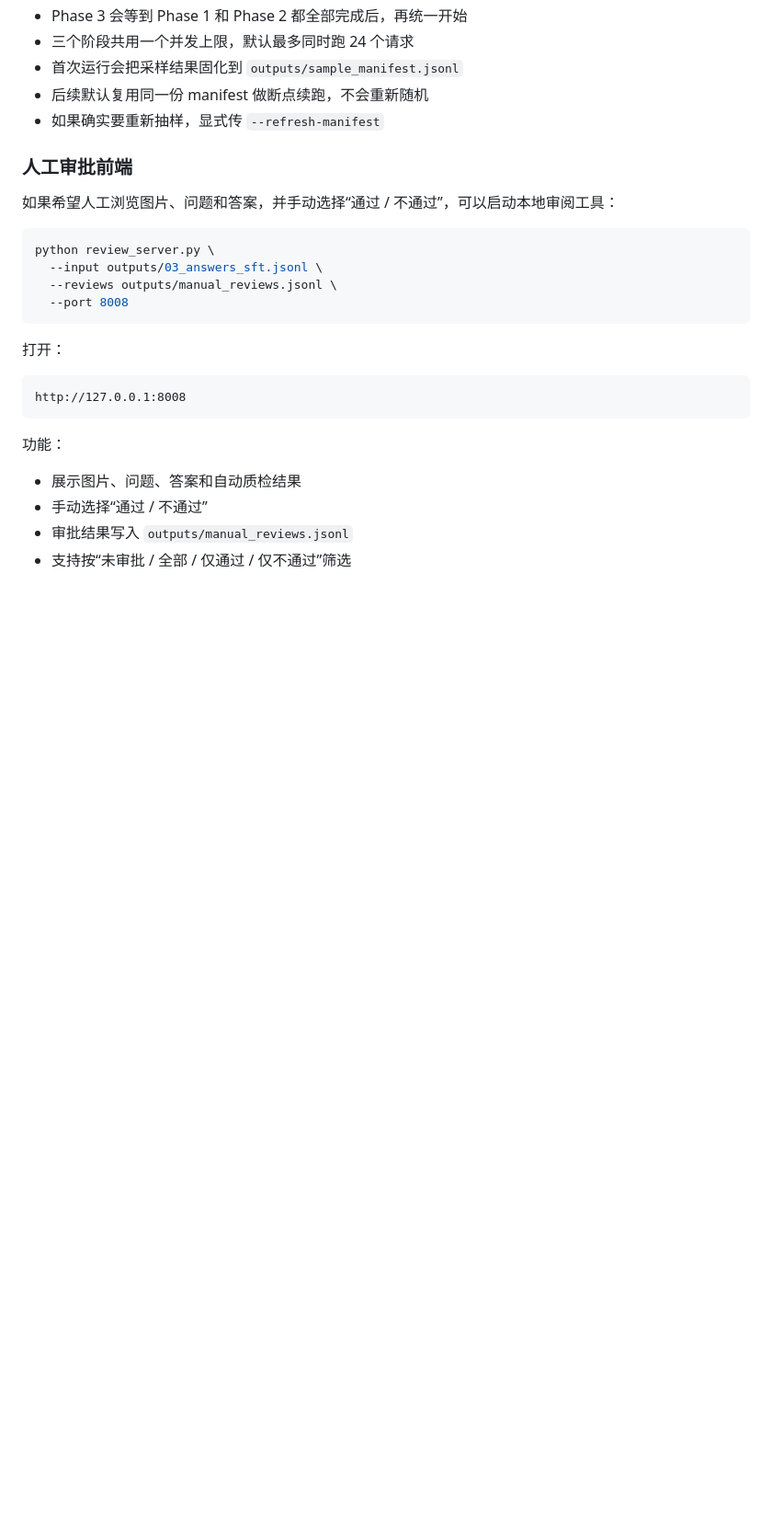
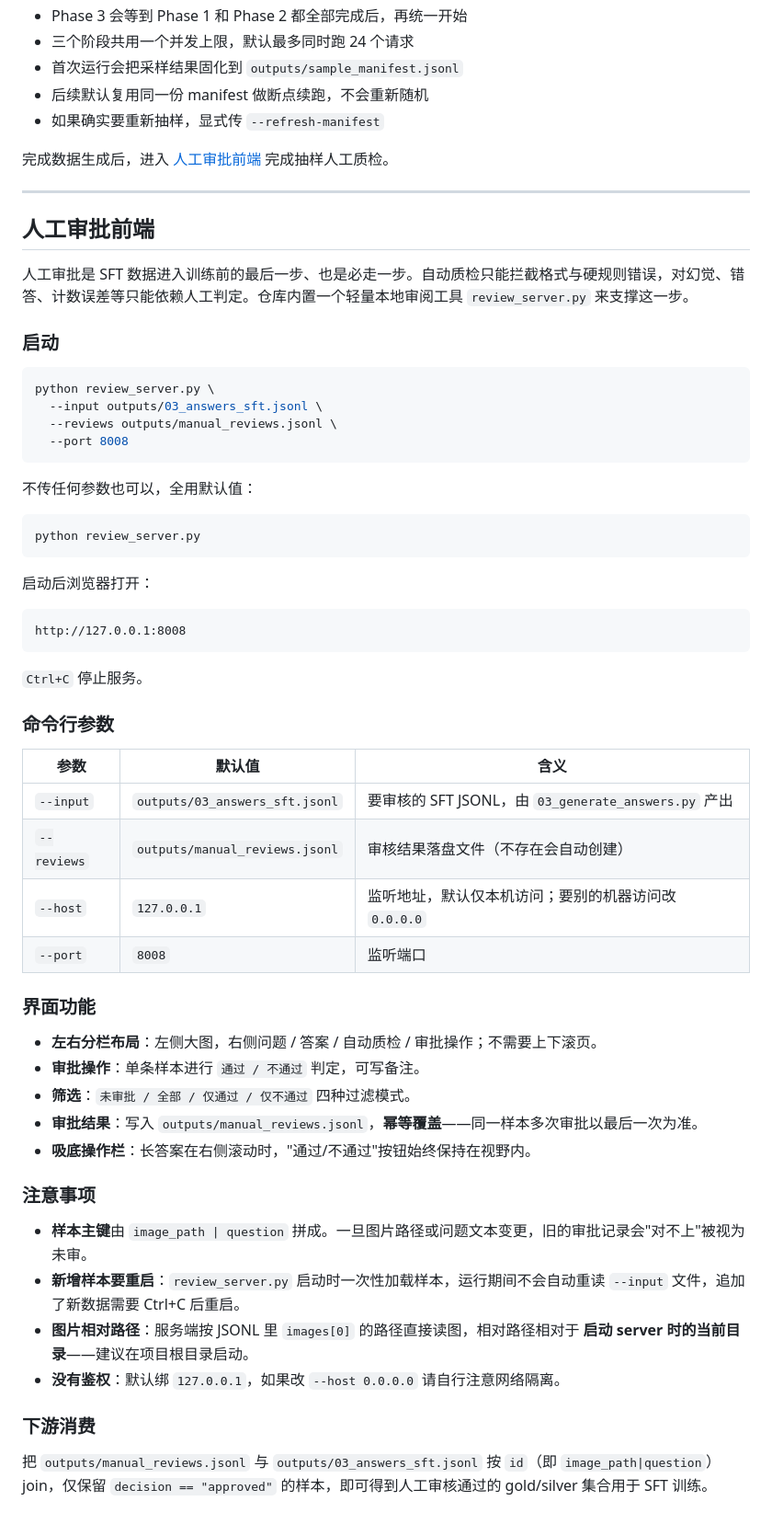
Before and after one commit to charles-xjy/sft_rl, a Markdown page: RUN_GUIDE.md, the part around one of its changes. Shown at 92% size. Rendered like a GitHub page; blank space fills up the shorter version.

Commit message:
docs: 人工审批章节独立成章并补全目录入口
- RUN_GUIDE.md: 新增 "## 人工审批前端" 一级章节，覆盖启动/参数/界面/注意事项/下游消费；目录加入第 6 项链接，可从顶部直接跳转
- 流水线并行运行节末给出指向新章节的 cross-reference
- README.md: 简化人工审批工具段落，正文只保留快速启动，详细说明引到 RUN_GUIDE 对应锚点

Co-Authored-By: Claude Fable 5 <noreply@anthropic.com>

````diff
--- a/RUN_GUIDE.md
+++ b/RUN_GUIDE.md
@@ -406,9 +407,15 @@ python run_parallel_pipeline.py \
 - 后续默认复用同一份 manifest 做断点续跑，不会重新随机
 - 如果确实要重新抽样，显式传 `--refresh-manifest`
 
-### 人工审批前端
+完成数据生成后，进入 [人工审批前端](#人工审批前端) 完成抽样人工质检。
 
-如果希望人工浏览图片、问题和答案，并手动选择“通过 / 不通过”，可以启动本地审阅工具：
+---
+
+## 人工审批前端
+
+人工审批是 SFT 数据进入训练前的最后一步、也是必走一步。自动质检只能拦截格式与硬规则错误，对幻觉、错答、计数误差等只能依赖人工判定。仓库内置一个轻量本地审阅工具 `review_server.py` 来支撑这一步。
+
+### 启动
 
 ```bash
 python review_server.py \
@@ -417,14 +424,44 @@ python review_server.py \
   --port 8008
 ```
 
-打开：
+不传任何参数也可以，全用默认值：
+
+```bash
+python review_server.py
+```
+
+启动后浏览器打开：
 
 ```text
 http://127.0.0.1:8008
 ```
 
-功能：
-- 展示图片、问题、答案和自动质检结果
-- 手动选择“通过 / 不通过”
-- 审批结果写入 `outputs/manual_reviews.jsonl`
-- 支持按“未审批 / 全部 / 仅通过 / 仅不通过”筛选
+`Ctrl+C` 停止服务。
+
+### 命令行参数
+
+| 参数 | 默认值 | 含义 |
+|---|---|---|
+| `--input` | `outputs/03_answers_sft.jsonl` | 要审核的 SFT JSONL，由 `03_generate_answers.py` 产出 |
+| `--reviews` | `outputs/manual_reviews.jsonl` | 审核结果落盘文件（不存在会自动创建） |
+| `--host` | `127.0.0.1` | 监听地址，默认仅本机访问；要别的机器访问改 `0.0.0.0` |
+| `--port` | `8008` | 监听端口 |
+
+### 界面功能
+
+- **左右分栏布局**：左侧大图，右侧问题 / 答案 / 自动质检 / 审批操作；不需要上下滚页。
+- **审批操作**：单条样本进行 `通过 / 不通过` 判定，可写备注。
+- **筛选**：`未审批 / 全部 / 仅通过 / 仅不通过` 四种过滤模式。
+- **审批结果**：写入 `outputs/manual_reviews.jsonl`，**幂等覆盖**——同一样本多次审批以最后一次为准。
+- **吸底操作栏**：长答案在右侧滚动时，"通过/不通过"按钮始终保持在视野内。
+
+### 注意事项
+
+- **样本主键**由 `image_path | question` 拼成。一旦图片路径或问题文本变更，旧的审批记录会"对不上"被视为未审。
+- **新增样本要重启**：`review_server.py` 启动时一次性加载样本，运行期间不会自动重读 `--input` 文件，追加了新数据需要 Ctrl+C 后重启。
+- **图片相对路径**：服务端按 JSONL 里 `images[0]` 的路径直接读图，相对路径相对于 **启动 server 时的当前目录**——建议在项目根目录启动。
+- **没有鉴权**：默认绑 `127.0.0.1`，如果改 `--host 0.0.0.0` 请自行注意网络隔离。
+
+### 下游消费
+
+把 `outputs/manual_reviews.jsonl` 与 `outputs/03_answers_sft.jsonl` 按 `id`（即 `image_path|question`）join，仅保留 `decision == "approved"` 的样本，即可得到人工审核通过的 gold/silver 集合用于 SFT 训练。
````
Also changed, not shown: other parts of RUN_GUIDE.md (+1 -0 lines), README.md (+4 -22 lines).
